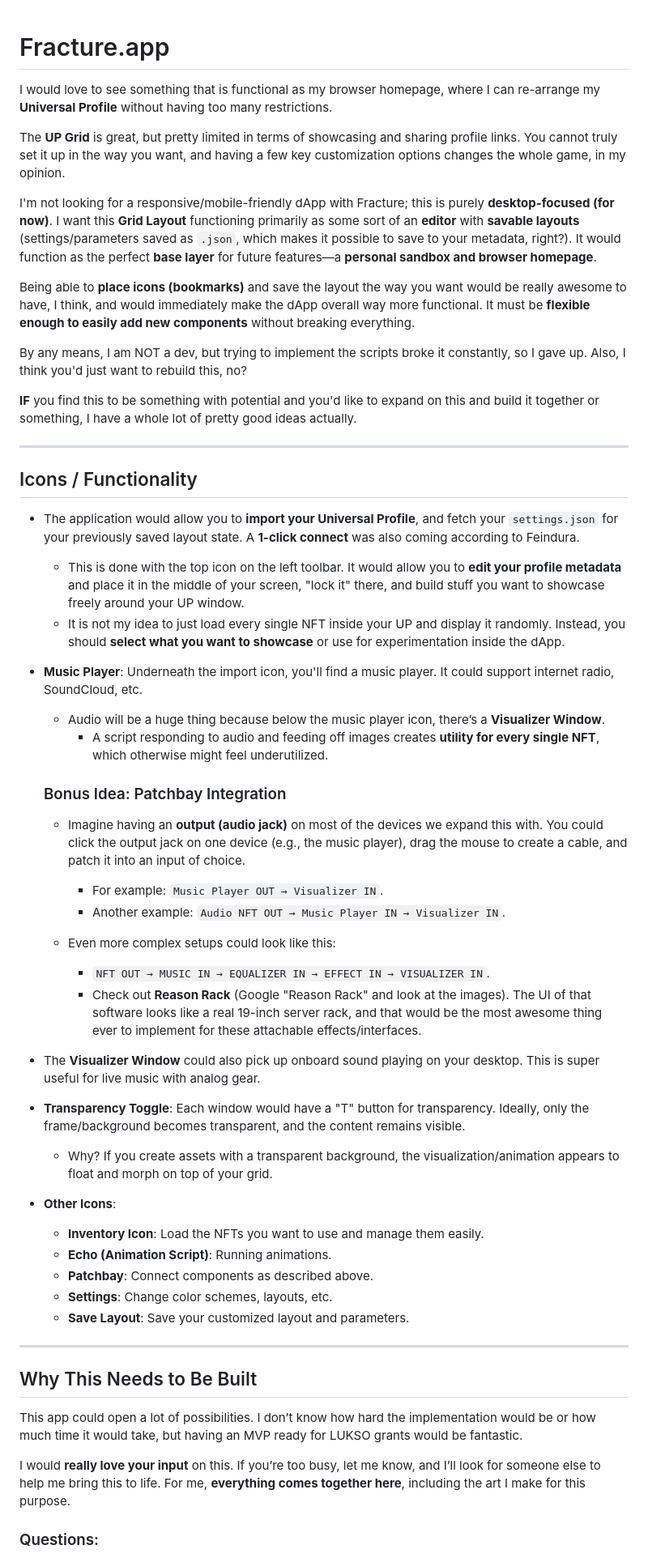
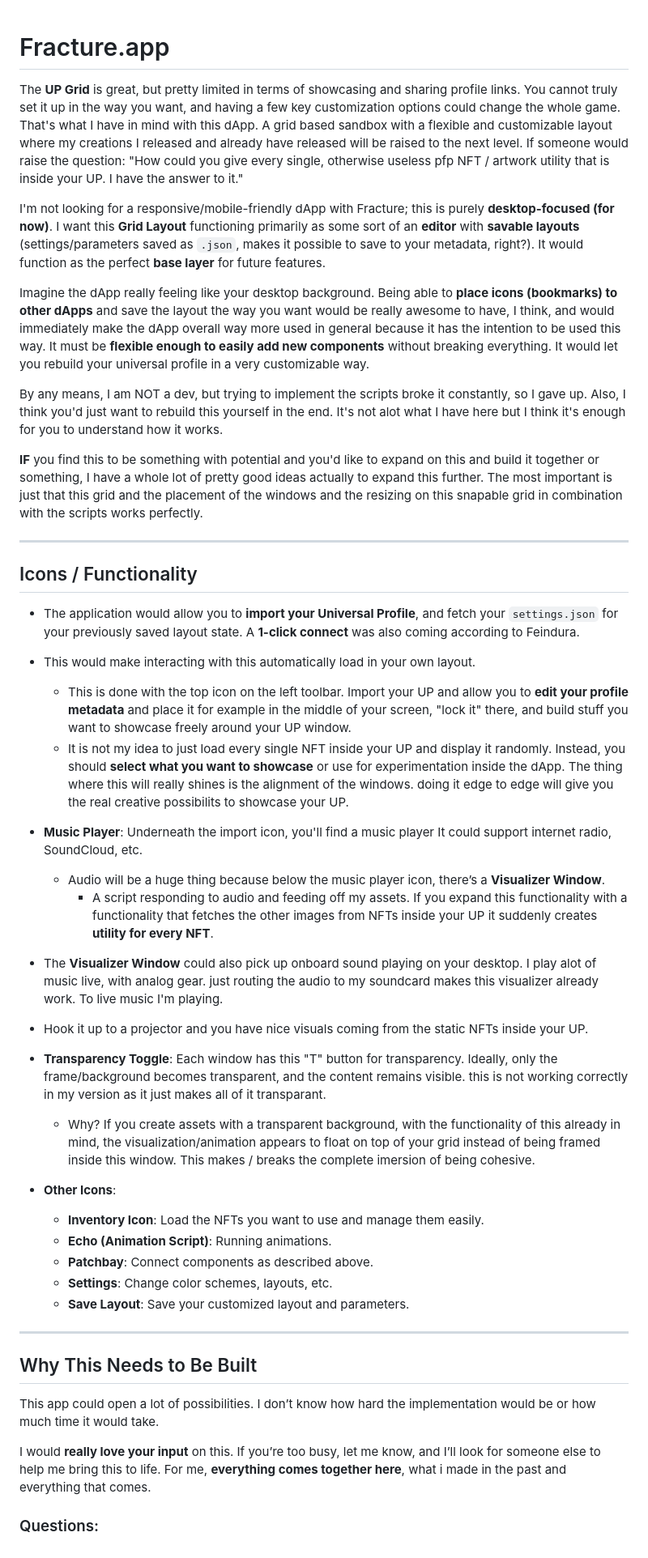
Before and after one commit to WRDUP/Fracture.app, a Markdown page: README.md, the part around the change printed below. Shown: that part at 81% size. Rendered like a GitHub page.

```diff
--- a/README.md
+++ b/README.md
@@ -1,42 +1,39 @@
 # Fracture.app
 
-I would love to see something that is functional as my browser homepage, where I can re-arrange my **Universal Profile** without having too many restrictions.
 
-The **UP Grid** is great, but pretty limited in terms of showcasing and sharing profile links. You cannot truly set it up in the way you want, and having a few key customization options changes the whole game, in my opinion.
+The **UP Grid** is great, but pretty limited in terms of showcasing and sharing profile links. You cannot truly set it up in the way you want, and having a few key customization options could change the whole game.
+That's what I have in mind with this dApp. A grid based sandbox with a flexible and customizable layout where my creations I released and already have released will be raised to the next level.
+If someone would raise the question: "How could you give every single, otherwise useless pfp NFT / artwork utility that is inside your UP. I have the answer to it."
 
-I'm not looking for a responsive/mobile-friendly dApp with Fracture; this is purely **desktop-focused (for now)**. I want this **Grid Layout** functioning primarily as some sort of an **editor** with **savable layouts** (settings/parameters saved as `.json`, which makes it possible to save to your metadata, right?). It would function as the perfect **base layer** for future features—a **personal sandbox and browser homepage**.
+I'm not looking for a responsive/mobile-friendly dApp with Fracture; this is purely **desktop-focused (for now)**. I want this **Grid Layout** functioning primarily as some sort of an **editor** with **savable layouts** (settings/parameters saved as `.json`, makes it possible to save to your metadata, right?). It would function as the perfect **base layer** for future features.
 
-Being able to **place icons (bookmarks)** and save the layout the way you want would be really awesome to have, I think, and would immediately make the dApp overall way more functional. It must be **flexible enough to easily add new components** without breaking everything.
+Imagine the dApp really feeling like your desktop background. Being able to **place icons (bookmarks) to other dApps** and save the layout the way you want would be really awesome to have, I think, and would immediately make the dApp overall way more used in general because it has the intention to be used this way. It must be **flexible enough to easily add new components** without breaking everything. It would let you rebuild your universal profile in a very customizable way.
 
-By any means, I am NOT a dev, but trying to implement the scripts broke it constantly, so I gave up. Also, I think you'd just want to rebuild this, no?
+By any means, I am NOT a dev, but trying to implement the scripts broke it constantly, so I gave up. Also, I think you'd just want to rebuild this yourself in the end. It's not alot what I have here but I think it's enough for you to understand how it works.
 
-**IF** you find this to be something with potential and you'd like to expand on this and build it together or something, I have a whole lot of pretty good ideas actually.
+**IF** you find this to be something with potential and you'd like to expand on this and build it together or something, I have a whole lot of pretty good ideas actually to expand this further.
+The most important is just that this grid and the placement of the windows and the resizing on this snapable grid in combination with the scripts works perfectly.
 
 ---
 
 ## Icons / Functionality
 
 - The application would allow you to **import your Universal Profile**, and fetch your `settings.json` for your previously saved layout state. A **1-click connect** was also coming according to Feindura.
-  - This is done with the top icon on the left toolbar. It would allow you to **edit your profile metadata** and place it in the middle of your screen, "lock it" there, and build stuff you want to showcase freely around your UP window.
-  - It is not my idea to just load every single NFT inside your UP and display it randomly. Instead, you should **select what you want to showcase** or use for experimentation inside the dApp.
+- This would make interacting with this automatically load in your own layout.
+  - This is done with the top icon on the left toolbar. Import your UP and allow you to **edit your profile metadata** and place it for example in the middle of your screen, "lock it" there, and build stuff you want to showcase freely around your UP window.
+  - It is not my idea to just load every single NFT inside your UP and display it randomly. Instead, you should **select what you want to showcase** or use for experimentation inside the dApp. The thing where this will really shines is the alignment of the windows.
+  doing it edge to edge will give you the real creative possibilits to showcase your UP.
 
-- **Music Player**: Underneath the import icon, you'll find a music player. It could support internet radio, SoundCloud, etc.
+- **Music Player**: Underneath the import icon, you'll find a music player It could support internet radio, SoundCloud, etc.
   - Audio will be a huge thing because below the music player icon, there’s a **Visualizer Window**.
-    - A script responding to audio and feeding off images creates **utility for every single NFT**, which otherwise might feel underutilized.
+    - A script responding to audio and feeding off my assets. If you expand this functionality with a functionality that fetches the other images from NFTs inside your UP it suddenly creates **utility for every NFT**.
 
-  ### Bonus Idea: Patchbay Integration
-  - Imagine having an **output (audio jack)** on most of the devices we expand this with. You could click the output jack on one device (e.g., the music player), drag the mouse to create a cable, and patch it into an input of choice.
-    - For example: `Music Player OUT → Visualizer IN`.
-    - Another example: `Audio NFT OUT → Music Player IN → Visualizer IN`.
+- The **Visualizer Window** could also pick up onboard sound playing on your desktop. I play alot of music live, with analog gear. just routing the audio to my soundcard makes this visualizer already work. To live music I'm playing.
+- Hook it up to a projector and you have nice visuals coming from the static NFTs inside your UP.
 
-  - Even more complex setups could look like this:
-    - `NFT OUT → MUSIC IN → EQUALIZER IN → EFFECT IN → VISUALIZER IN`.
-    - Check out **Reason Rack** (Google "Reason Rack" and look at the images). The UI of that software looks like a real 19-inch server rack, and that would be the most awesome thing ever to implement for these attachable effects/interfaces.
-
-- The **Visualizer Window** could also pick up onboard sound playing on your desktop. This is super useful for live music with analog gear.
-
-- **Transparency Toggle**: Each window would have a "T" button for transparency. Ideally, only the frame/background becomes transparent, and the content remains visible.
-  - Why? If you create assets with a transparent background, the visualization/animation appears to float and morph on top of your grid.
+- **Transparency Toggle**: Each window has this "T" button for transparency. Ideally, only the frame/background becomes transparent, and the content remains visible. this is not working correctly in my version
+  as it just makes all of it transparant.
+  - Why? If you create assets with a transparent background, with the functionality of this already in mind, the visualization/animation appears to float on top of your grid instead of being framed inside this window. This makes / breaks the complete imersion of being cohesive.
 
 - **Other Icons**:
   - **Inventory Icon**: Load the NFTs you want to use and manage them easily.
@@ -48,9 +45,9 @@ By any means, I am NOT a dev, but trying to implement the scripts broke it const
 ---
 
 ## Why This Needs to Be Built
-This app could open a lot of possibilities. I don’t know how hard the implementation would be or how much time it would take, but having an MVP ready for LUKSO grants would be fantastic.
+This app could open a lot of possibilities. I don’t know how hard the implementation would be or how much time it would take.
 
-I would **really love your input** on this. If you’re too busy, let me know, and I’ll look for someone else to help me bring this to life. For me, **everything comes together here**, including the art I make for this purpose.
+I would **really love your input** on this. If you’re too busy, let me know, and I’ll look for someone else to help me bring this to life. For me, **everything comes together here**, what i made in the past and everything that comes.
 
 ### Questions:
 - Do you think this has potential?
```
Also changed, not shown: other parts of README.md (+1 -2 lines).
